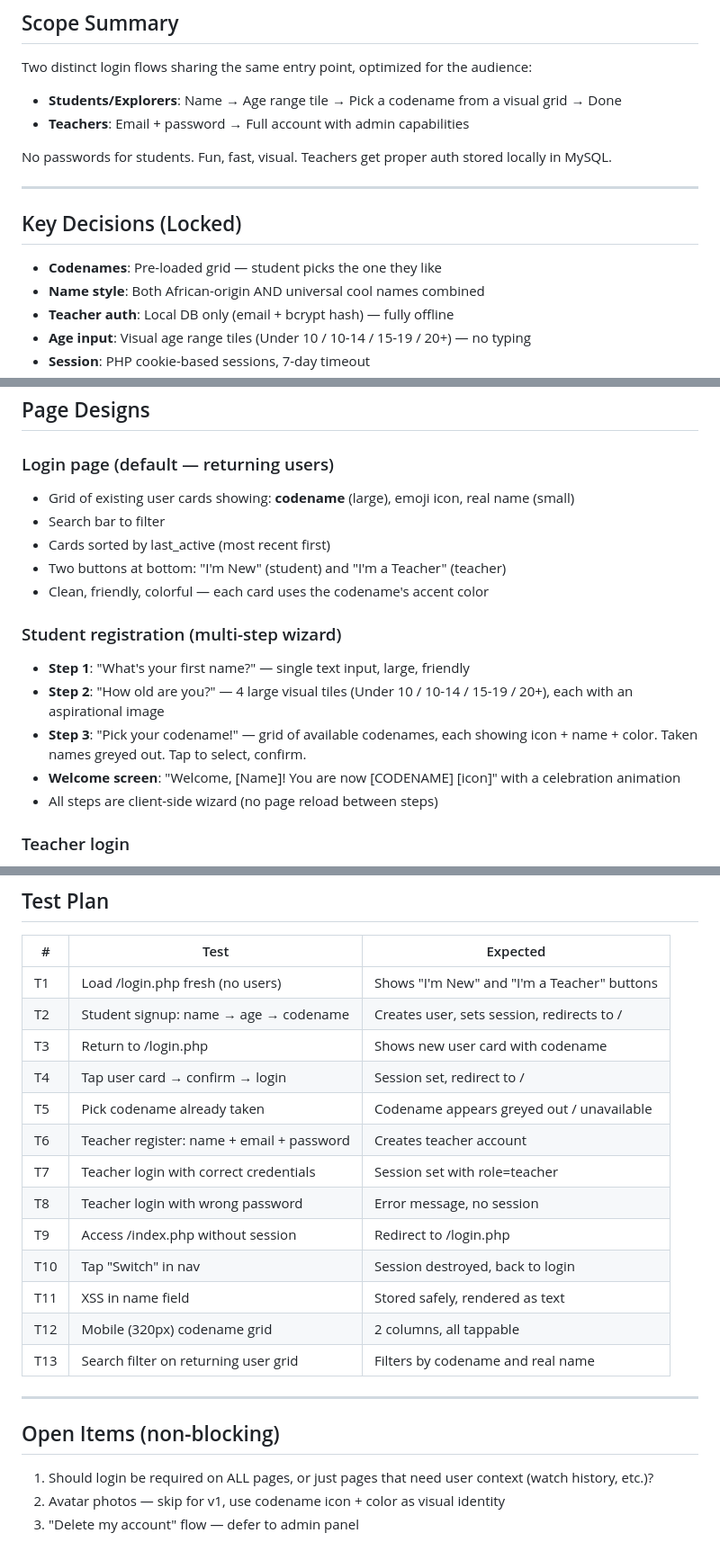
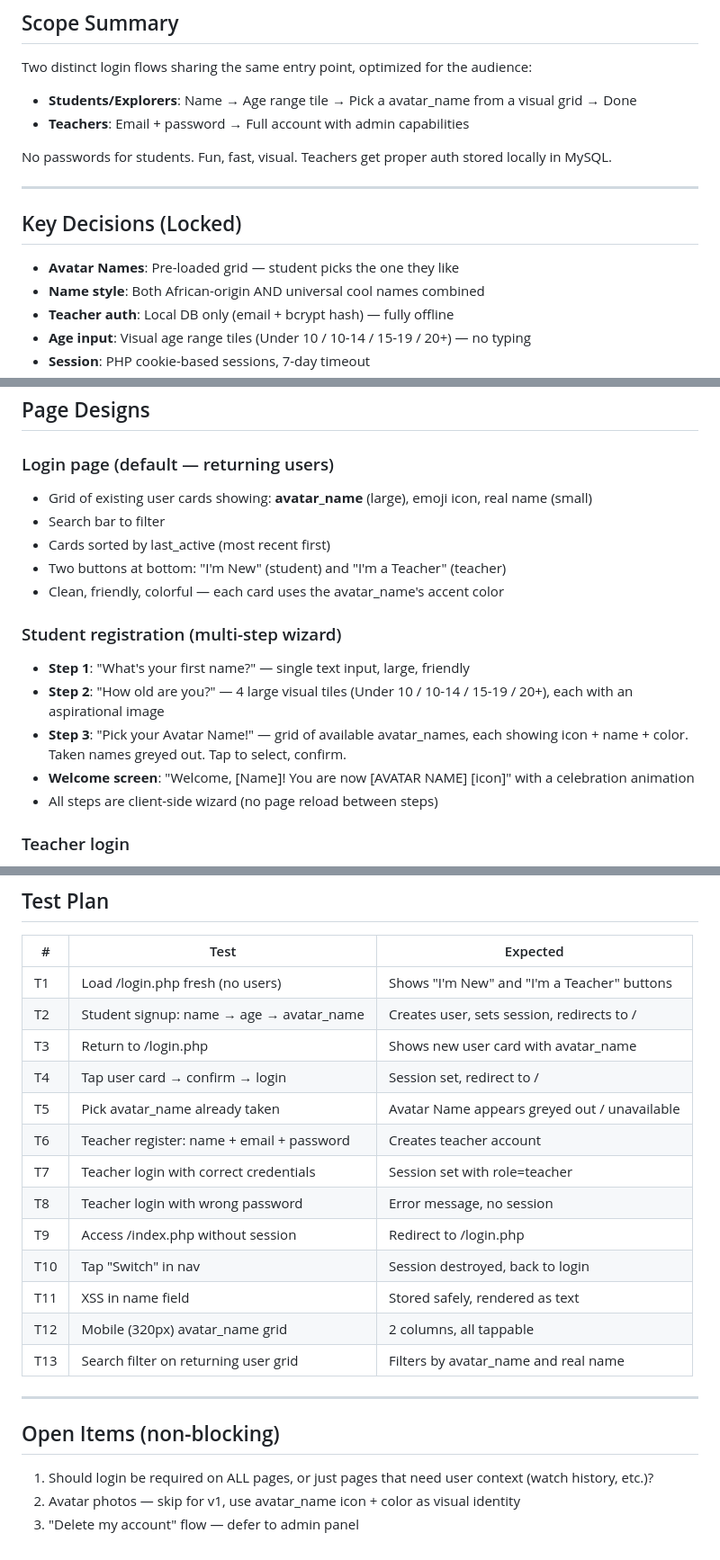
Before and after one commit to aburgess32/edutek, a Markdown page: docs/fre-11-predev-plan.md, 3 parts joined by grey strips. Shown at 90% size. Rendered like a GitHub page.

```diff
--- a/docs/fre-11-predev-plan.md
+++ b/docs/fre-11-predev-plan.md
@@ -4,7 +4,7 @@
 
 Two distinct login flows sharing the same entry point, optimized for the audience:
 
-- **Students/Explorers**: Name → Age range tile → Pick a codename from a visual grid → Done
+- **Students/Explorers**: Name → Age range tile → Pick a avatar_name from a visual grid → Done
 - **Teachers**: Email + password → Full account with admin capabilities
 
 No passwords for students. Fun, fast, visual. Teachers get proper auth stored locally in MySQL.
@@ -13,7 +13,7 @@ No passwords for students. Fun, fast, visual. Teachers get proper auth stored lo
 
 ## Key Decisions (Locked)
 
-- **Codenames**: Pre-loaded grid — student picks the one they like
+- **Avatar Names**: Pre-loaded grid — student picks the one they like
 - **Name style**: Both African-origin AND universal cool names combined
 - **Teacher auth**: Local DB only (email + bcrypt hash) — fully offline
 - **Age input**: Visual age range tiles (Under 10 / 10-14 / 15-19 / 20+) — no typing
@@ -213,17 +213,17 @@ $_SESSION['login_time']   = int;      // Unix timestamp
 ## Page Designs
 
 ### Login page (default — returning users)
-- Grid of existing user cards showing: **codename** (large), emoji icon, real name (small)
+- Grid of existing user cards showing: **avatar_name** (large), emoji icon, real name (small)
 - Search bar to filter
 - Cards sorted by last_active (most recent first)
 - Two buttons at bottom: "I'm New" (student) and "I'm a Teacher" (teacher)
-- Clean, friendly, colorful — each card uses the codename's accent color
+- Clean, friendly, colorful — each card uses the avatar_name's accent color
 
 ### Student registration (multi-step wizard)
 - **Step 1**: "What's your first name?" — single text input, large, friendly
 - **Step 2**: "How old are you?" — 4 large visual tiles (Under 10 / 10-14 / 15-19 / 20+), each with an aspirational image
-- **Step 3**: "Pick your codename!" — grid of available codenames, each showing icon + name + color. Taken names greyed out. Tap to select, confirm.
-- **Welcome screen**: "Welcome, [Name]! You are now [CODENAME] [icon]" with a celebration animation
+- **Step 3**: "Pick your Avatar Name!" — grid of available avatar_names, each showing icon + name + color. Taken names greyed out. Tap to select, confirm.
+- **Welcome screen**: "Welcome, [Name]! You are now [AVATAR NAME] [icon]" with a celebration animation
 - All steps are client-side wizard (no page reload between steps)
 
 ### Teacher login
@@ -317,23 +317,23 @@ function getUserDisplay(): string {
 | # | Test | Expected |
 |---|------|----------|
 | T1 | Load /login.php fresh (no users) | Shows "I'm New" and "I'm a Teacher" buttons |
-| T2 | Student signup: name → age → codename | Creates user, sets session, redirects to / |
-| T3 | Return to /login.php | Shows new user card with codename |
+| T2 | Student signup: name → age → avatar_name | Creates user, sets session, redirects to / |
+| T3 | Return to /login.php | Shows new user card with avatar_name |
 | T4 | Tap user card → confirm → login | Session set, redirect to / |
-| T5 | Pick codename already taken | Codename appears greyed out / unavailable |
+| T5 | Pick avatar_name already taken | Avatar Name appears greyed out / unavailable |
 | T6 | Teacher register: name + email + password | Creates teacher account |
 | T7 | Teacher login with correct credentials | Session set with role=teacher |
 | T8 | Teacher login with wrong password | Error message, no session |
 | T9 | Access /index.php without session | Redirect to /login.php |
 | T10 | Tap "Switch" in nav | Session destroyed, back to login |
 | T11 | XSS in name field | Stored safely, rendered as text |
-| T12 | Mobile (320px) codename grid | 2 columns, all tappable |
-| T13 | Search filter on returning user grid | Filters by codename and real name |
+| T12 | Mobile (320px) avatar_name grid | 2 columns, all tappable |
+| T13 | Search filter on returning user grid | Filters by avatar_name and real name |
 
 ---
 
 ## Open Items (non-blocking)
 
 1. Should login be required on ALL pages, or just pages that need user context (watch history, etc.)?
-2. Avatar photos — skip for v1, use codename icon + color as visual identity
+2. Avatar photos — skip for v1, use avatar_name icon + color as visual identity
 3. "Delete my account" flow — defer to admin panel
```
Also changed, not shown: other parts of docs/fre-11-predev-plan.md (+25 -25 lines).
